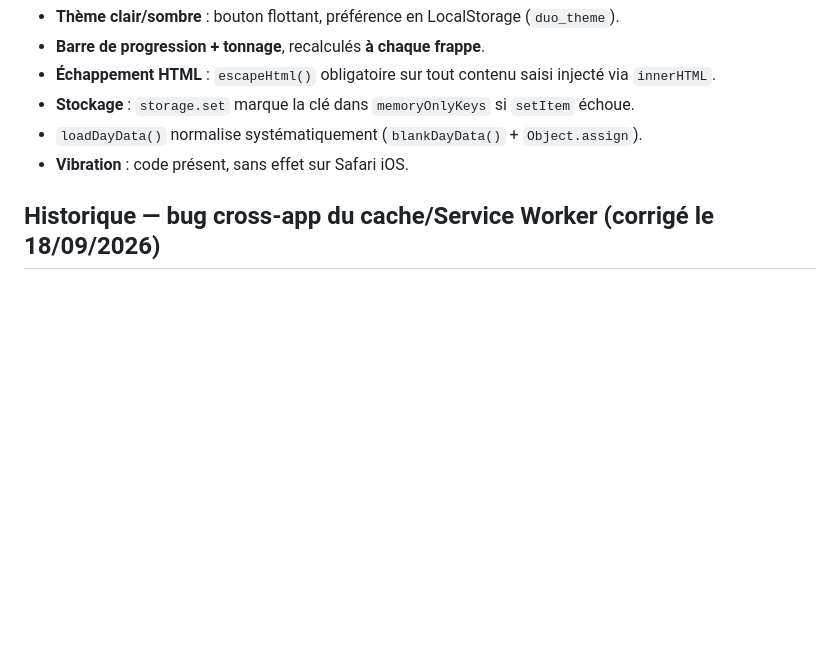
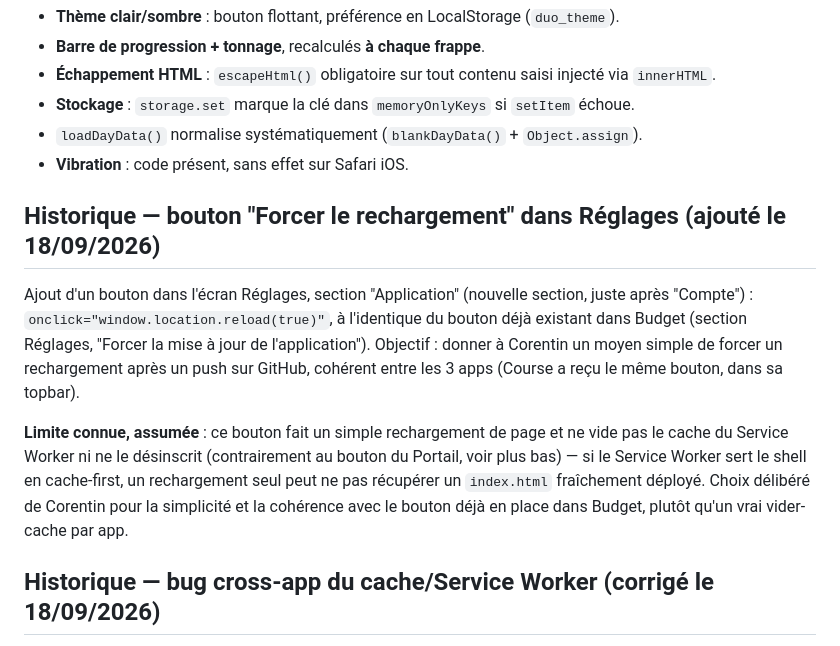
Before and after one commit to corentindebritocanica-cloud/PORTAIL-DUO, a Markdown page: Muscu/README.md, the part around the change. Drawn GitHub-style; blank space fills up the shorter version.

Commit message:
docs: documenter le bouton Forcer le rechargement (Réglages) dans le README Muscu

```diff
--- a/Muscu/README.md
+++ b/Muscu/README.md
@@ -466,6 +466,23 @@ Le graphique retrouve un exercice par son **nom exact** : une faute de frappe sc
 - `loadDayData()` normalise systématiquement (`blankDayData()` + `Object.assign`).
 - **Vibration** : code présent, sans effet sur Safari iOS.
 
+## Historique — bouton "Forcer le rechargement" dans Réglages (ajouté le 18/09/2026)
+
+Ajout d'un bouton dans l'écran Réglages, section "Application" (nouvelle
+section, juste après "Compte") : `onclick="window.location.reload(true)"`,
+à l'identique du bouton déjà existant dans Budget (section Réglages,
+"Forcer la mise à jour de l'application"). Objectif : donner à Corentin un
+moyen simple de forcer un rechargement après un push sur GitHub, cohérent
+entre les 3 apps (Course a reçu le même bouton, dans sa topbar).
+
+**Limite connue, assumée** : ce bouton fait un simple rechargement de page
+et ne vide pas le cache du Service Worker ni ne le désinscrit (contrairement
+au bouton du Portail, voir plus bas) — si le Service Worker sert le shell en
+cache-first, un rechargement seul peut ne pas récupérer un `index.html`
+fraîchement déployé. Choix délibéré de Corentin pour la simplicité et la
+cohérence avec le bouton déjà en place dans Budget, plutôt qu'un vrai
+vider-cache par app.
+
 ## Historique — bug cross-app du cache/Service Worker (corrigé le 18/09/2026)
 
 Suite à un signalement de problème d'ouverture hors-ligne sur **Course**
```
